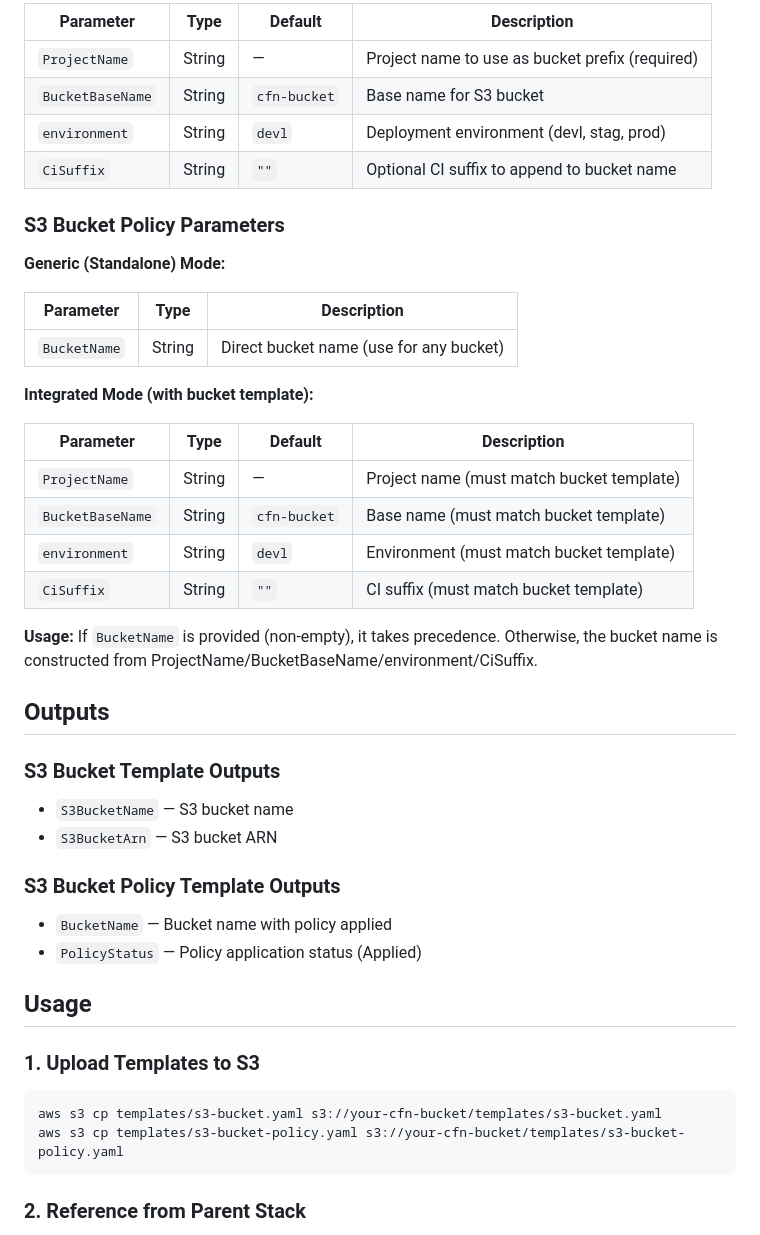
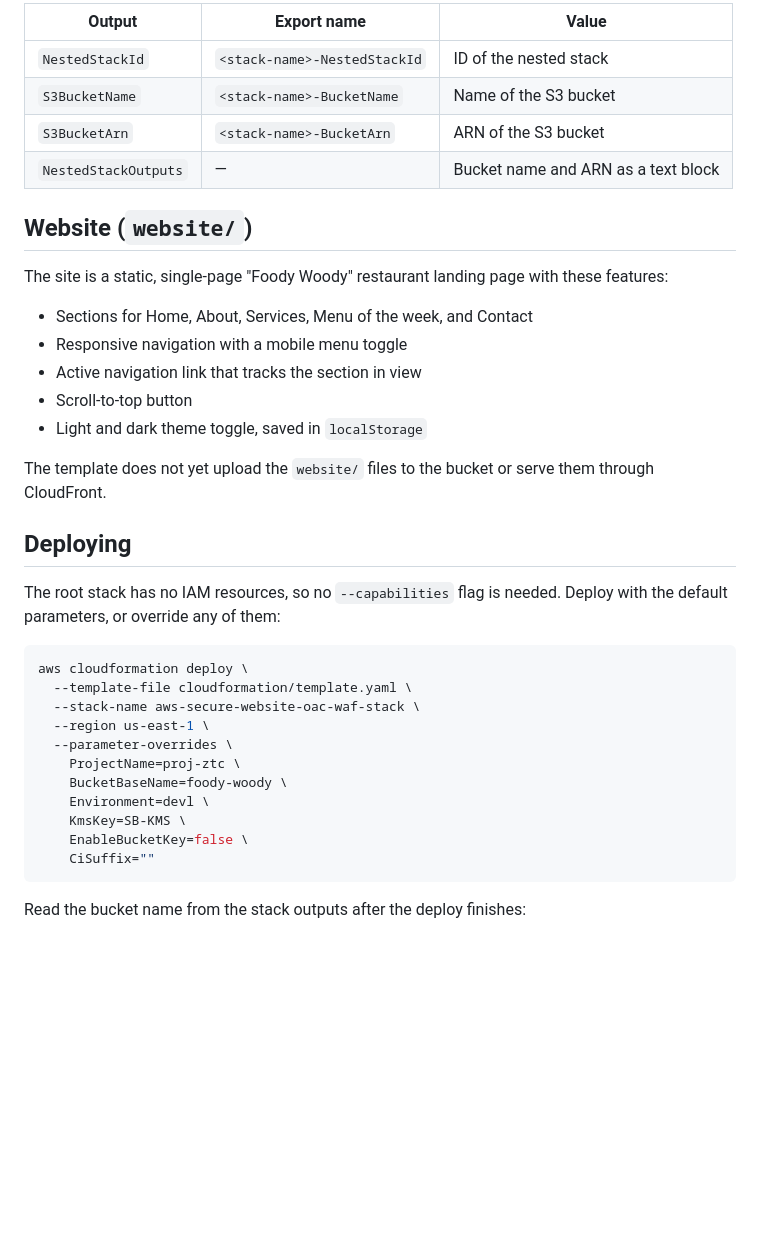
Before and after one commit to subhamay-bhattacharyya/aws-secure-website-oac-waf, a Markdown page: README.md, the part around one of its changes. Drawn GitHub-style; blank space fills up the shorter version.

````diff
--- a/README.md
+++ b/README.md
@@ -53,50 +70,40 @@ This is a **nested stack template** designed to be invoked from a parent/root Cl
 
-| Parameter | Type | Default | Description |
-| ----------- | ------ | --------- | ------------- |
-| `ProjectName` | String | — | Project name to use as bucket prefix (required) |
-| `BucketBaseName` | String | `cfn-bucket` | Base name for S3 bucket |
-| `environment` | String | `devl` | Deployment environment (devl, stag, prod) |
-| `CiSuffix` | String | `""` | Optional CI suffix to append to bucket name |
+| Output | Export name | Value |
+|--------|-------------|-------|
+| `NestedStackId` | `<stack-name>-NestedStackId` | ID of the nested stack |
+| `S3BucketName` | `<stack-name>-BucketName` | Name of the S3 bucket |
+| `S3BucketArn` | `<stack-name>-BucketArn` | ARN of the S3 bucket |
+| `NestedStackOutputs` | — | Bucket name and ARN as a text block |
 
-### S3 Bucket Policy Parameters
+## Website (`website/`)
 
-**Generic (Standalone) Mode:**
+The site is a static, single-page "Foody Woody" restaurant landing page with these features:
 
-| Parameter | Type | Description |
-| ----------- | ------ | ------------- |
-| `BucketName` | String | Direct bucket name (use for any bucket) |
+- Sections for Home, About, Services, Menu of the week, and Contact
+- Responsive navigation with a mobile menu toggle
+- Active navigation link that tracks the section in view
+- Scroll-to-top button
+- Light and dark theme toggle, saved in `localStorage`
 
-**Integrated Mode (with bucket template):**
+The template does not yet upload the `website/` files to the bucket or serve them through CloudFront.
 
-| Parameter | Type | Default | Description |
-| ----------- | ------ | --------- | ------------- |
-| `ProjectName` | String | — | Project name (must match bucket template) |
-| `BucketBaseName` | String | `cfn-bucket` | Base name (must match bucket template) |
-| `environment` | String | `devl` | Environment (must match bucket template) |
-| `CiSuffix` | String | `""` | CI suffix (must match bucket template) |
+## Deploying
 
-**Usage:** If `BucketName` is provided (non-empty), it takes precedence. Otherwise, the bucket name is constructed from ProjectName/BucketBaseName/environment/CiSuffix.
-
-## Outputs
-
-### S3 Bucket Template Outputs
-
-- `S3BucketName` — S3 bucket name
-- `S3BucketArn` — S3 bucket ARN
-
-### S3 Bucket Policy Template Outputs
-
-- `BucketName` — Bucket name with policy applied
-- `PolicyStatus` — Policy application status (Applied)
-
-## Usage
-
-### 1. Upload Templates to S3
+The root stack has no IAM resources, so no `--capabilities` flag is needed. Deploy with the default parameters, or override any of them:
 
 ```bash
-aws s3 cp templates/s3-bucket.yaml s3://your-cfn-bucket/templates/s3-bucket.yaml
-aws s3 cp templates/s3-bucket-policy.yaml s3://your-cfn-bucket/templates/s3-bucket-policy.yaml
+aws cloudformation deploy \
+  --template-file cloudformation/template.yaml \
+  --stack-name aws-secure-website-oac-waf-stack \
+  --region us-east-1 \
+  --parameter-overrides \
+    ProjectName=proj-ztc \
+    BucketBaseName=foody-woody \
+    Environment=devl \
+    KmsKey=SB-KMS \
+    EnableBucketKey=false \
+    CiSuffix=""
 ```
 
-### 2. Reference from Parent Stack
+Read the bucket name from the stack outputs after the deploy finishes:
 
````
Also changed, not shown: other parts of README.md (+62 -152 lines).
